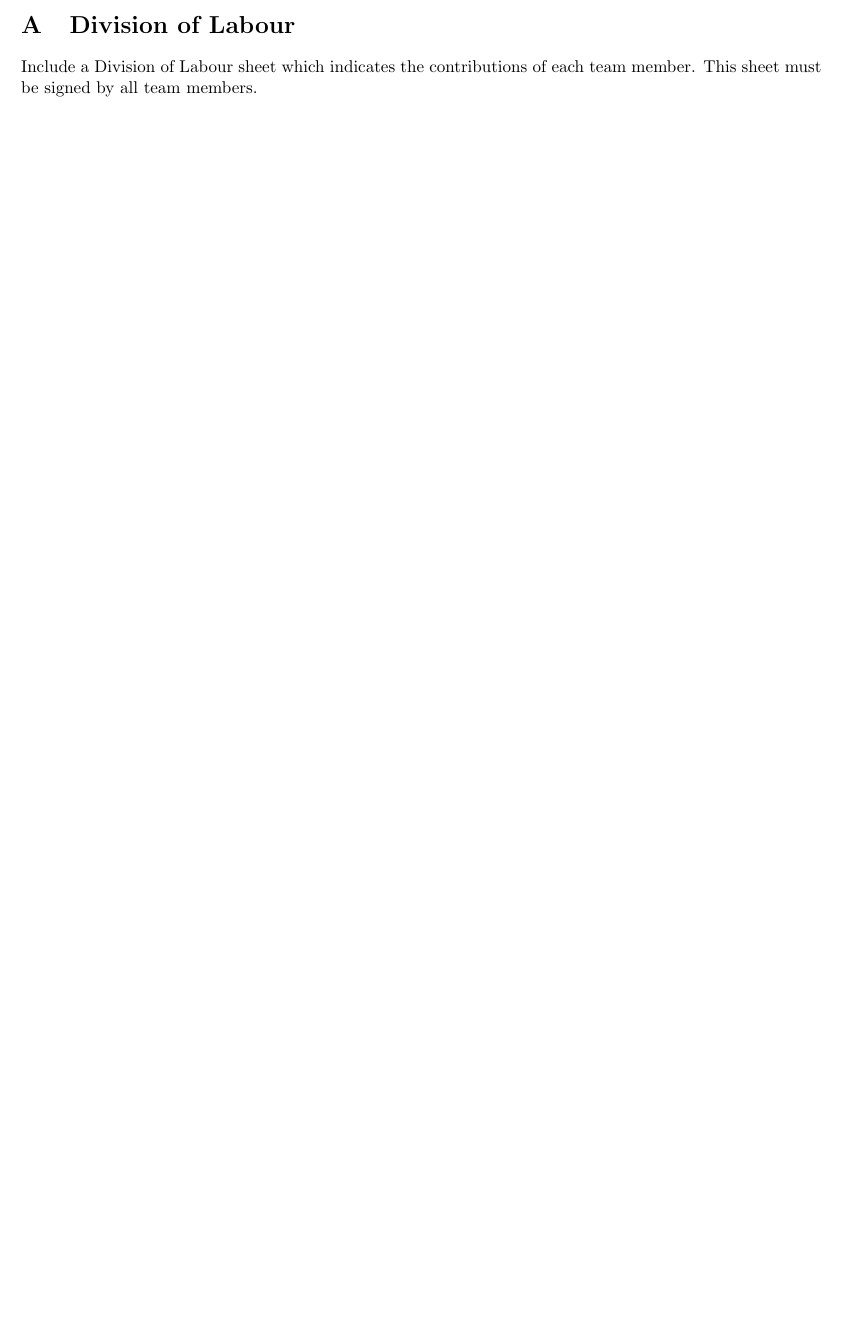
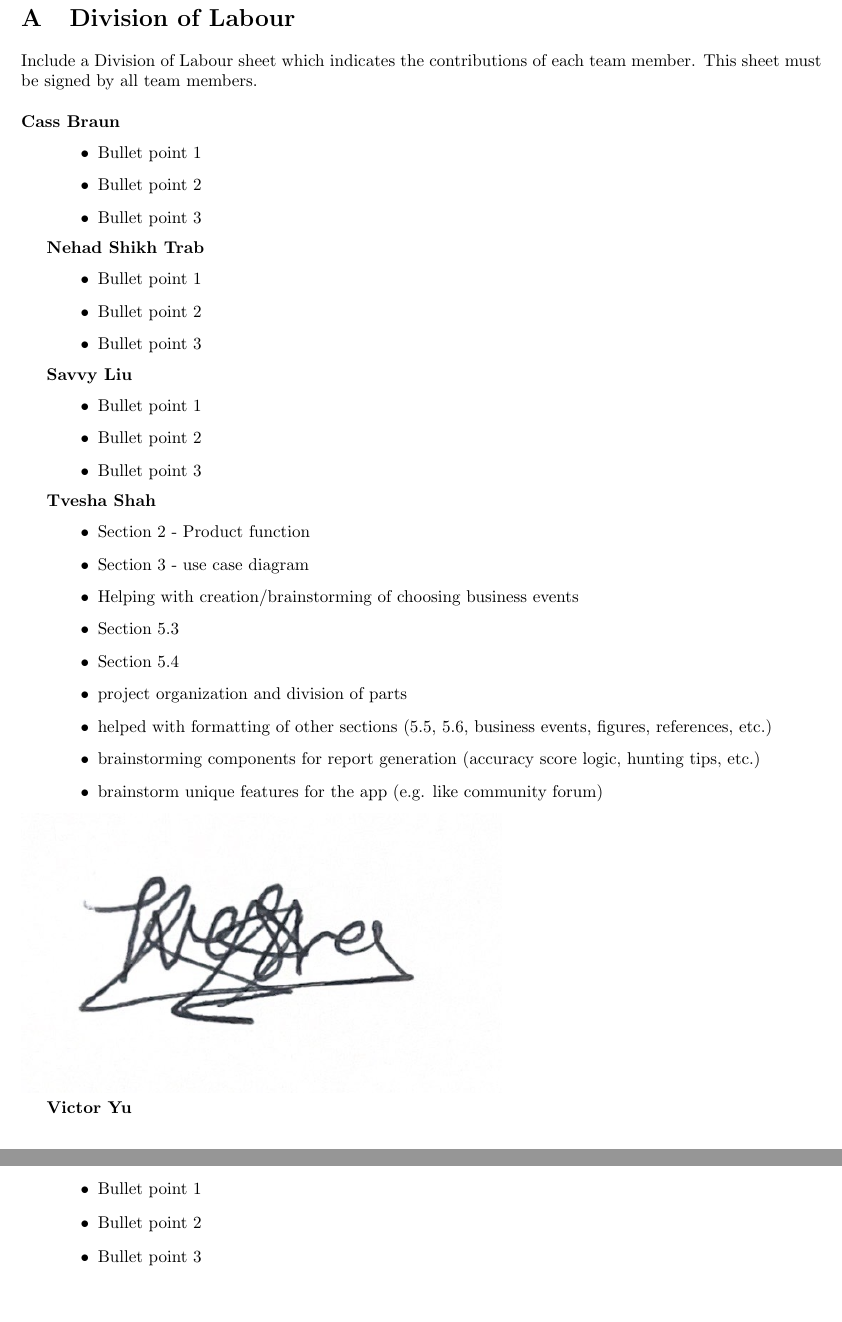
Before and after one commit to txshah/3A04_group6, a LaTeX document (SE3A04_Group6.tex): part of page 23 of 23 before the commit and two parts of pages 24 and 25 of 25 after it, the two joined at a grey line, cut so that both start at the same text, the shorter picture padded with empty space. Compiled offline with pdfLaTeX.

Commit message:
changes - appendix

```diff
--- a/SE3A04_Group6.tex
+++ b/SE3A04_Group6.tex
@@ -1454,6 +1456,56 @@ Some alternative features are as follows:
 \label{sec:division_of_labour}
 % Begin Section
 Include a Division of Labour sheet which indicates the contributions of each team member. This sheet must be signed by all team members.
+\newline
+\newline
+\textbf{Cass Braun}
+\begin{itemize}
+    \setlength\itemindent{2em}
+\item Bullet point 1
+\item Bullet point 2
+\item Bullet point 3
+\end{itemize}
+
+\textbf{Nehad Shikh Trab}
+\begin{itemize}
+    \setlength\itemindent{2em}
+\item Bullet point 1
+\item Bullet point 2
+\item Bullet point 3
+\end{itemize}
+
+\textbf{Savvy Liu}
+\begin{itemize}
+\setlength\itemindent{2em}
+\item Bullet point 1
+\item Bullet point 2
+\item Bullet point 3
+\end{itemize}
+
+
+\textbf{Tvesha Shah}
+\begin{itemize}
+    \setlength\itemindent{2em}
+    \item Section 2 - Product function
+    \item Section 3 - use case diagram
+    \item Helping with creation/brainstorming of choosing business events
+    \item Section 5.3
+    \item Section 5.4
+    \item project organization and division of parts
+    \item helped with formatting of other sections (5.5, 5.6, business events, figures, references, etc.)
+    \item brainstorming components for report generation (accuracy score logic, hunting tips, etc.)
+    \item brainstorm unique features for the app (e.g. like community forum)
+\end{itemize}
+\includegraphics[width=0.6\textwidth]{Tvesha.png}
+
+\textbf{Victor Yu}
+\begin{itemize}
+    \setlength\itemindent{2em}
+\item Bullet point 1
+\item Bullet point 2
+\item Bullet point 3
+\end{itemize}
+% \includegraphics[width=0.75\textwidth]{.png}
 % End Section
 
 %\newpage
```
Also changed, not shown: SE3A04_Group6.pdf, images/Tvesha.png (added), SE3A04_Group6.tex (4 more changed lines), 5 other files.
